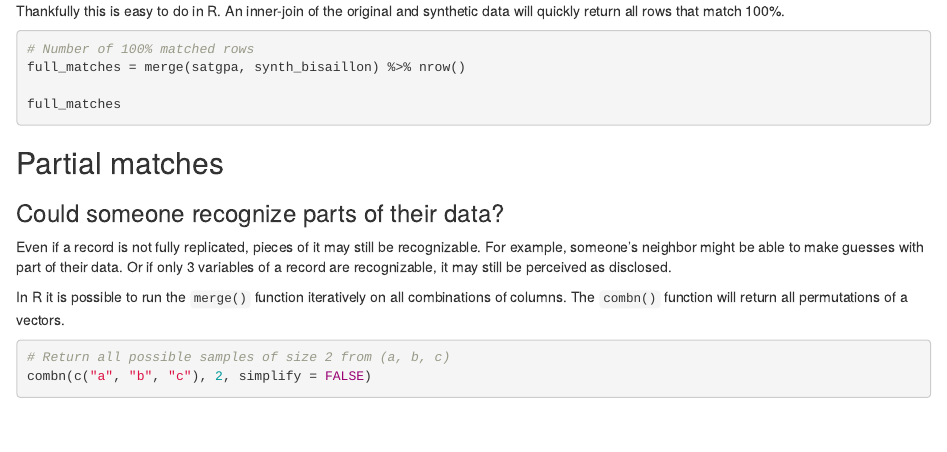
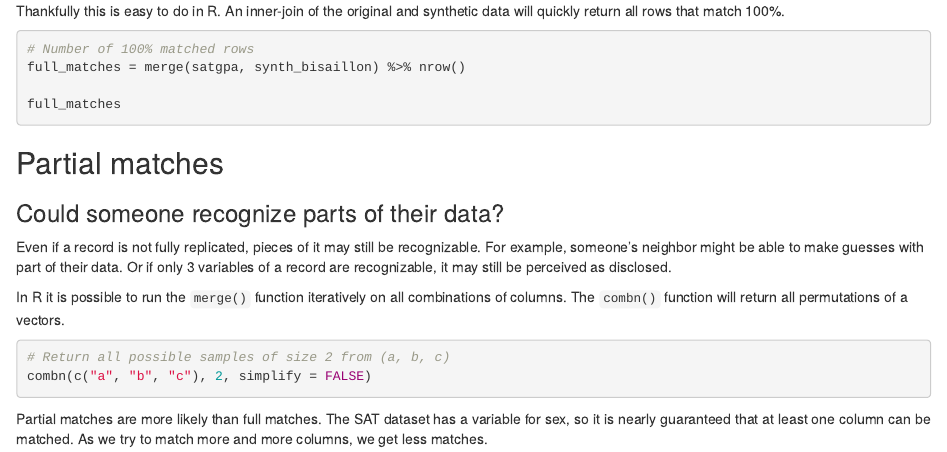
Before and after one commit to pbisaillon/hlg-mos, an R Markdown document (partial_matches.Rmd): the page in a window 1100 px wide, from 390 px down. Rendered offline with R 4.5, knitr and Pandoc, with nearby package versions; the code chunks are not run, so their results and figures are left out.

Commit message:
Add clarification on partial matches

````diff
--- a/partial_matches.Rmd
+++ b/partial_matches.Rmd
@@ -76,6 +76,8 @@ In R it is possible to run the `merge()` function iteratively on all combination
 combn(c("a", "b", "c"), 2, simplify = FALSE)
 ```
 
+Partial matches are more likely than full matches. The SAT dataset has a variable for sex, so it is nearly guaranteed that at least one column can be matched. As we try to match more and more columns, we get less matches.
+
 ```{r, echo=FALSE}
 # Setup
 num_cols <- length(satgpa)
````
